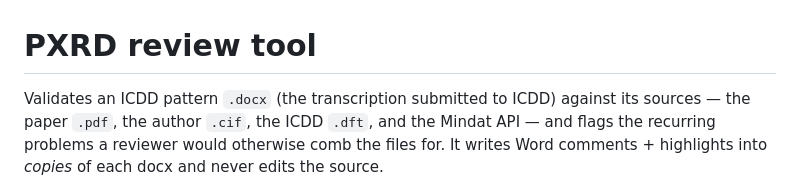
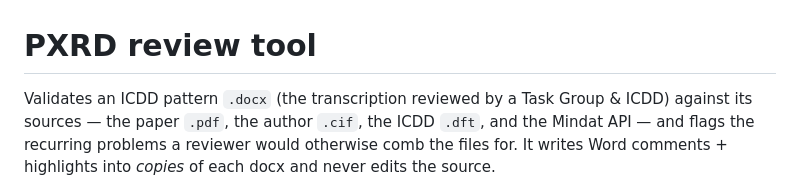
Before and after one commit to toldxls/ICDD-reviewer, a Markdown page: README.md, the part around the change. Rendered like a GitHub page.

```diff
--- a/README.md
+++ b/README.md
@@ -1,6 +1,6 @@
 # PXRD review tool
 
-Validates an ICDD pattern `.docx` (the transcription submitted to ICDD) against its
+Validates an ICDD pattern `.docx` (the transcription reviewed by a Task Group & ICDD) against its
 sources — the paper `.pdf`, the author `.cif`, the ICDD `.dft`, and the Mindat API — and
 flags the recurring problems a reviewer would otherwise comb the files for. It writes Word
 comments + highlights into *copies* of each docx and never edits the source.
```
